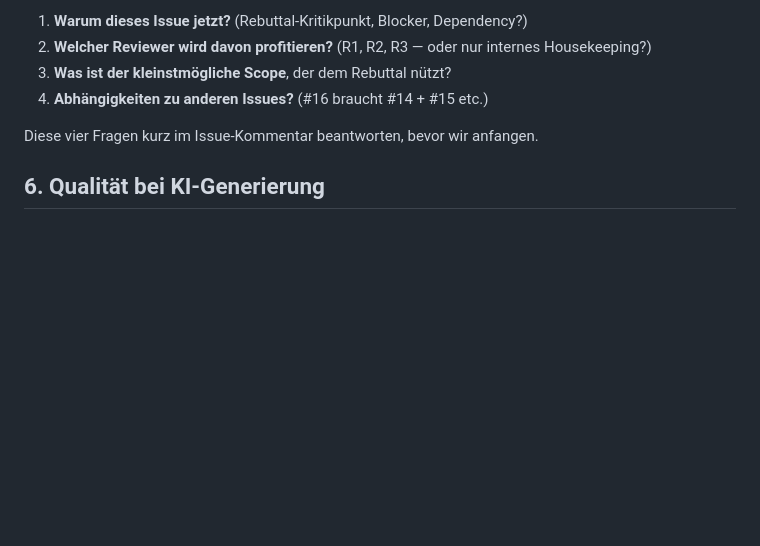
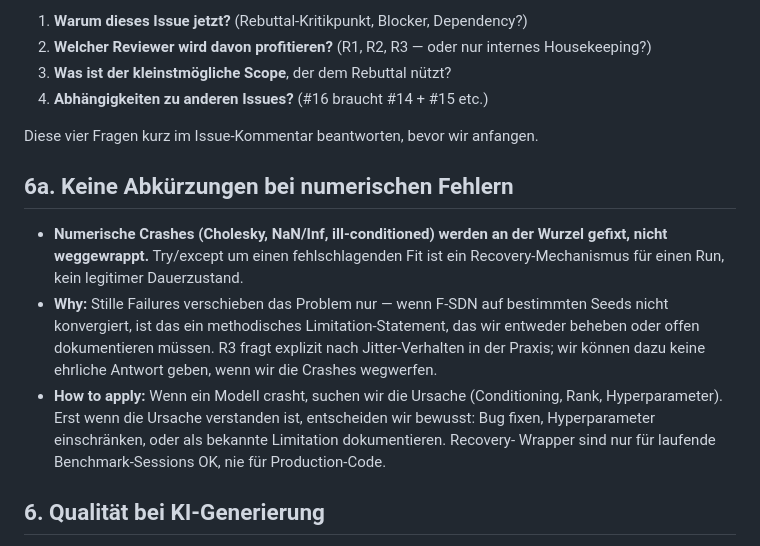
Before and after one commit to AbdullahKaratas/neural-spectral-gp, a Markdown page: rules.md, the part around the change. GitHub-like rendering; blank space fills up the shorter version.

Commit message:
docs(rules): no shortcuts on numerical failures (Cholesky/NaN/Inf)
Try/except wrappers are recovery for a single run, not a substitute for
fixing root causes. Numerical crashes get diagnosed (conditioning, rank,
hyperparameters) and either fixed or documented as a known limitation.
R3 explicitly asks about jitter behaviour in practice; we cannot answer
honestly if we silently swallow the failures.

```diff
--- a/rules.md
+++ b/rules.md
@@ -64,6 +64,25 @@ Vor dem ersten Commit zu einem Issue kurz klären:
 
 Diese vier Fragen kurz im Issue-Kommentar beantworten, bevor wir anfangen.
 
+## 6a. Keine Abkürzungen bei numerischen Fehlern
+
+- **Numerische Crashes (Cholesky, NaN/Inf, ill-conditioned) werden an
+  der Wurzel gefixt, nicht weggewrappt.** Try/except um einen
+  fehlschlagenden Fit ist ein Recovery-Mechanismus für einen Run, kein
+  legitimer Dauerzustand.
+- **Why:** Stille Failures verschieben das Problem nur — wenn F-SDN auf
+  bestimmten Seeds nicht konvergiert, ist das ein methodisches
+  Limitation-Statement, das wir entweder beheben oder offen
+  dokumentieren müssen. R3 fragt explizit nach Jitter-Verhalten in der
+  Praxis; wir können dazu keine ehrliche Antwort geben, wenn wir die
+  Crashes wegwerfen.
+- **How to apply:** Wenn ein Modell crasht, suchen wir die Ursache
+  (Conditioning, Rank, Hyperparameter). Erst wenn die Ursache
+  verstanden ist, entscheiden wir bewusst: Bug fixen, Hyperparameter
+  einschränken, oder als bekannte Limitation dokumentieren. Recovery-
+  Wrapper sind nur für laufende Benchmark-Sessions OK, nie für
+  Production-Code.
+
 ## 6. Qualität bei KI-Generierung
 
 - **Kein ungeprüfter KI-Code in einen PR.** Jede KI-generierte Änderung
```
